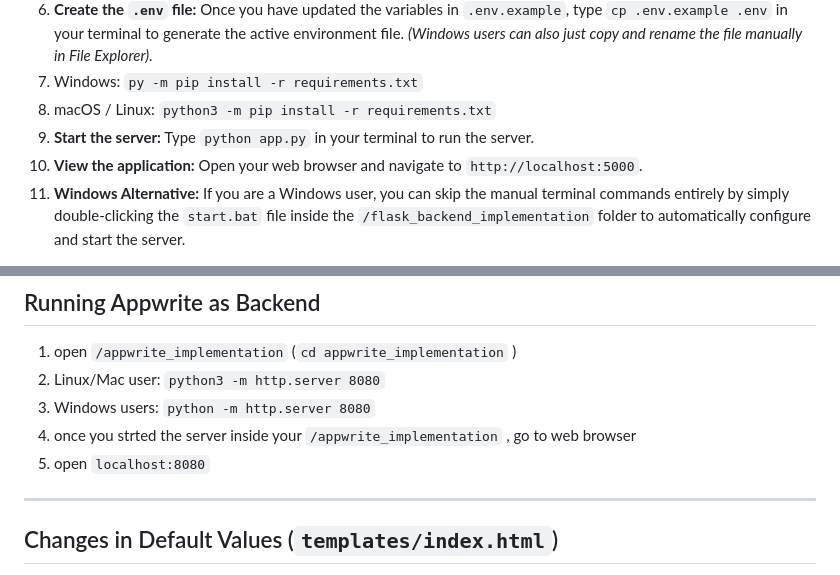
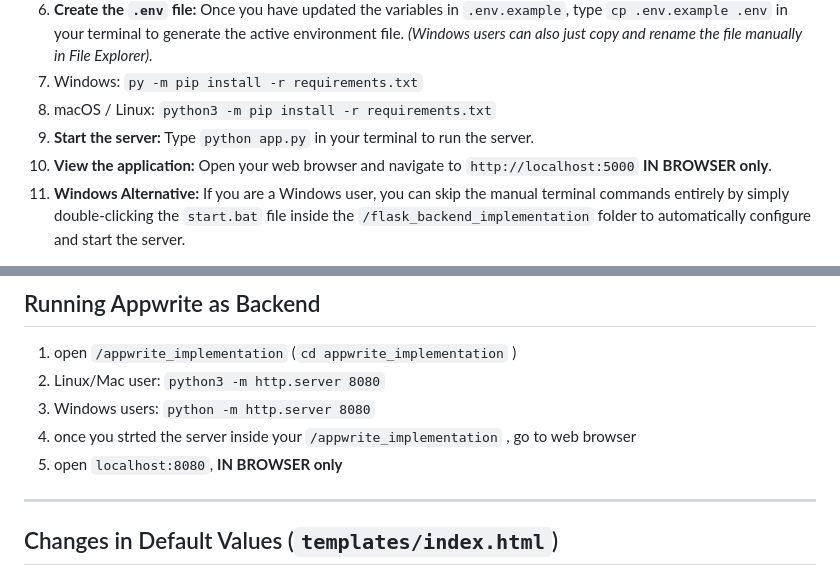
Before and after one commit to iam-samzz/secure-login-system-flask-appwrite, a Markdown page: README.md, 2 parts joined by grey strips. Rendered like a GitHub page.

Commit message:
Update README to specify 'IN BROWSER only' for URLs
Clarified instructions for viewing the application in a web browser.

```diff
--- a/README.md
+++ b/README.md
@@ -23,7 +23,7 @@ This project implements a secure login system authentication and file access sys
 7. Windows: `py -m pip install -r requirements.txt`
 8. macOS / Linux: `python3 -m pip install -r requirements.txt`
 9. **Start the server:** Type `python app.py` in your terminal to run the server.
-10. **View the application:** Open your web browser and navigate to `http://localhost:5000`.
+10. **View the application:** Open your web browser and navigate to `http://localhost:5000` **IN BROWSER only**.
 11. **Windows Alternative:** If you are a Windows user, you can skip the manual terminal commands entirely by simply double-clicking the `start.bat` file inside the `/flask_backend_implementation` folder to automatically configure and start the server.
 
 
@@ -48,7 +48,7 @@ This project implements a secure login system authentication and file access sys
 2. Linux/Mac user: `python3 -m http.server 8080`
 3. Windows users: `python -m http.server 8080`
 4. once you strted the server inside your `/appwrite_implementation` , go to web browser
-5. open `localhost:8080`
+5. open `localhost:8080`, **IN BROWSER only**
 
 ---
 
```
